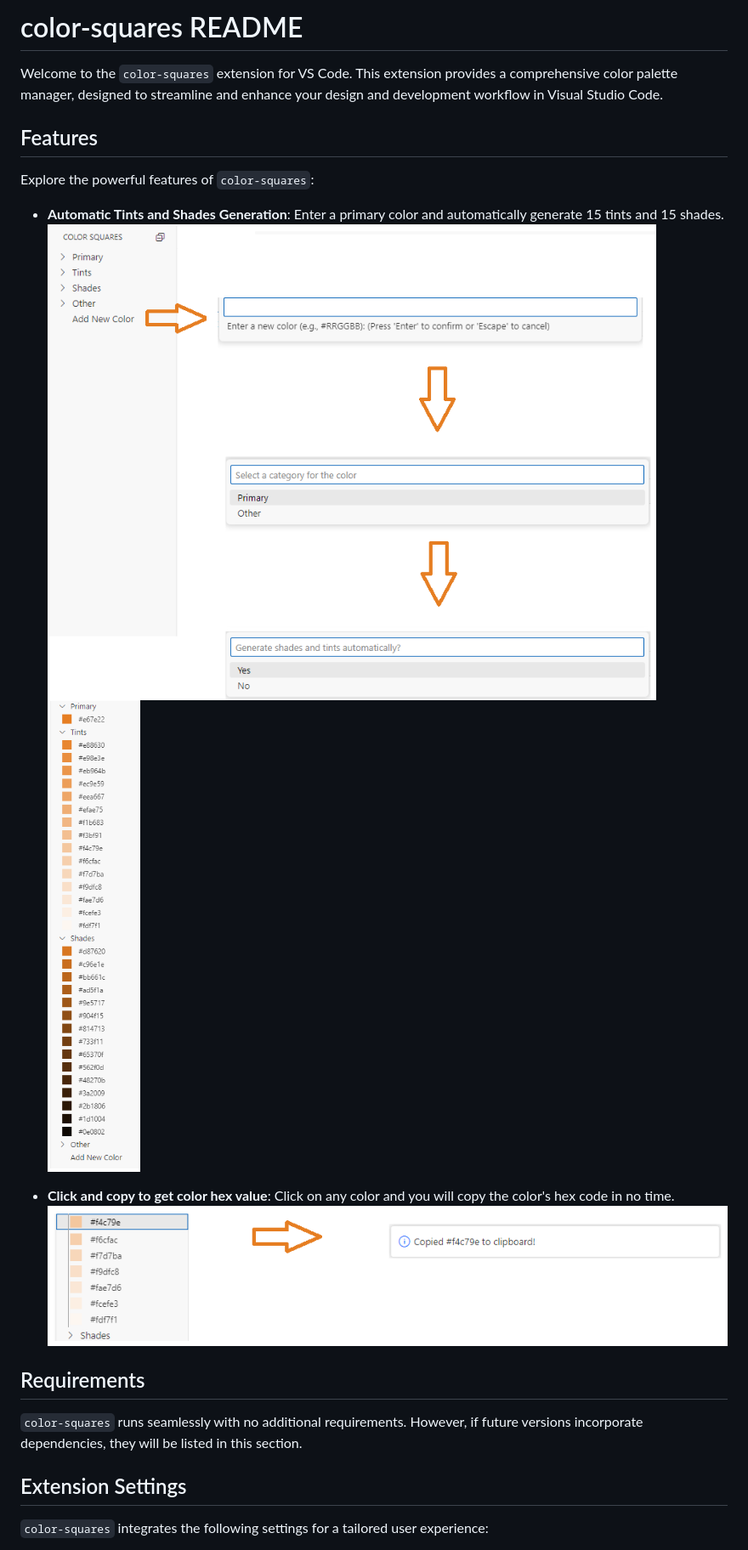
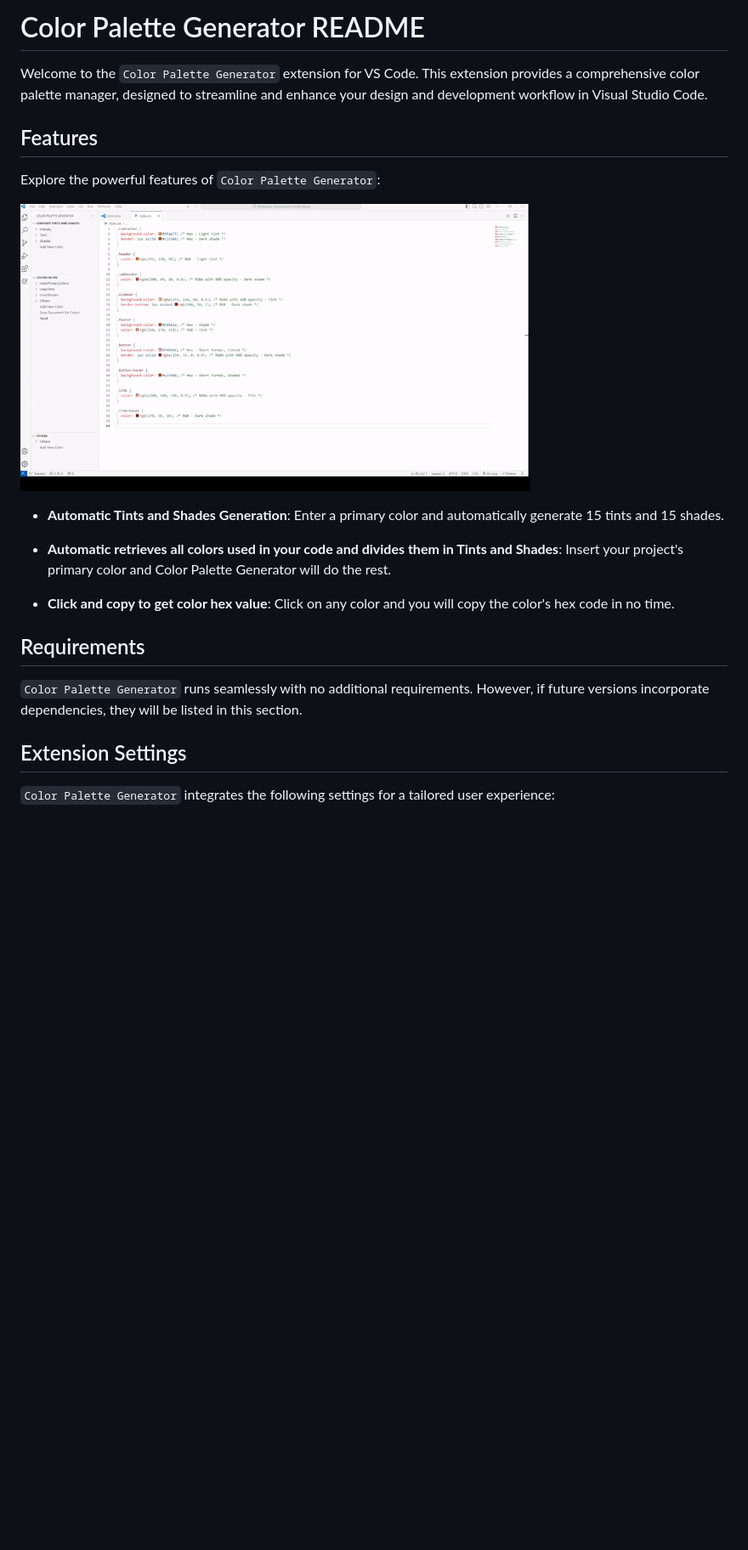
Before and after one commit to alfon96/clrpltmngr, a Markdown page: README.md, the part around the change printed below. Shown: that part at 85% size. Rendered like a GitHub page; pictures changed too: gif/presentation.gif (added), img/add_new_color.png (deleted), img/click-copy.png (deleted); blank space fills up the shorter version.

```diff
--- a/README.md
+++ b/README.md
@@ -1,23 +1,24 @@
-# color-squares README
+# Color Palette Generator README
 
-Welcome to the `color-squares` extension for VS Code. This extension provides a comprehensive color palette manager, designed to streamline and enhance your design and development workflow in Visual Studio Code.
+Welcome to the `Color Palette Generator` extension for VS Code. This extension provides a comprehensive color palette manager, designed to streamline and enhance your design and development workflow in Visual Studio Code.
 
 ## Features
 
-Explore the powerful features of `color-squares`:
+Explore the powerful features of `Color Palette Generator`:
+
+![Description of GIF](gif/presentation.gif)
 
 - **Automatic Tints and Shades Generation**: Enter a primary color and automatically generate 15 tints and 15 shades.
-  ![Automatic Tints and Shades Generation](img/add_new_color.png)
-  ![Automatic Tints and Shades Generation](img/result.png)
+
+- **Automatic retrieves all colors used in your code and divides them in Tints and Shades**: Insert your project's primary color and Color Palette Generator will do the rest.
 
 - **Click and copy to get color hex value**: Click on any color and you will copy the color's hex code in no time.
-  ![Click and copy color hex value](img/click-copy.png)
 
 ## Requirements
 
-`color-squares` runs seamlessly with no additional requirements. However, if future versions incorporate dependencies, they will be listed in this section.
+`Color Palette Generator` runs seamlessly with no additional requirements. However, if future versions incorporate dependencies, they will be listed in this section.
 
 ## Extension Settings
 
-`color-squares` integrates the following settings for a tailored user experience:
+`Color Palette Generator` integrates the following settings for a tailored user experience:
 
```
Also changed, not shown: other parts of README.md (+4 -4 lines), 2 other files.
